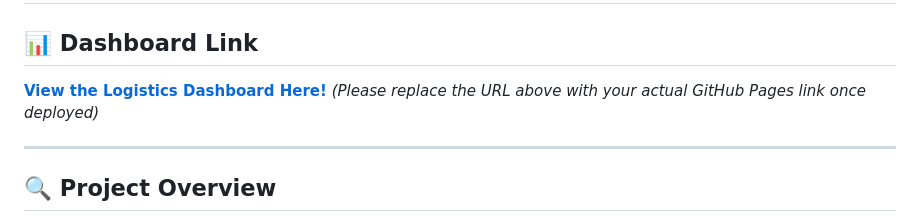
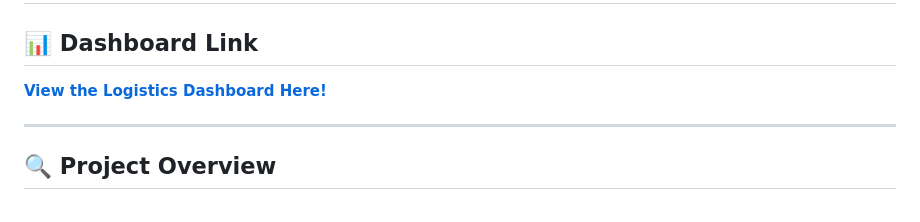
Before and after one commit to rahil161190/Delhivery_Case_Study, a Markdown page: README.md, the part around the change. Rendered like a GitHub page.

```diff
--- a/README.md
+++ b/README.md
@@ -2,7 +2,7 @@
 
 ## 📊 Dashboard Link
 **[View the Logistics Dashboard Here!](https://rahil161190.github.io/Logistics_Network_Optimization/)**
-*(Please replace the URL above with your actual GitHub Pages link once deployed)*
+
 
 ---
 
```
